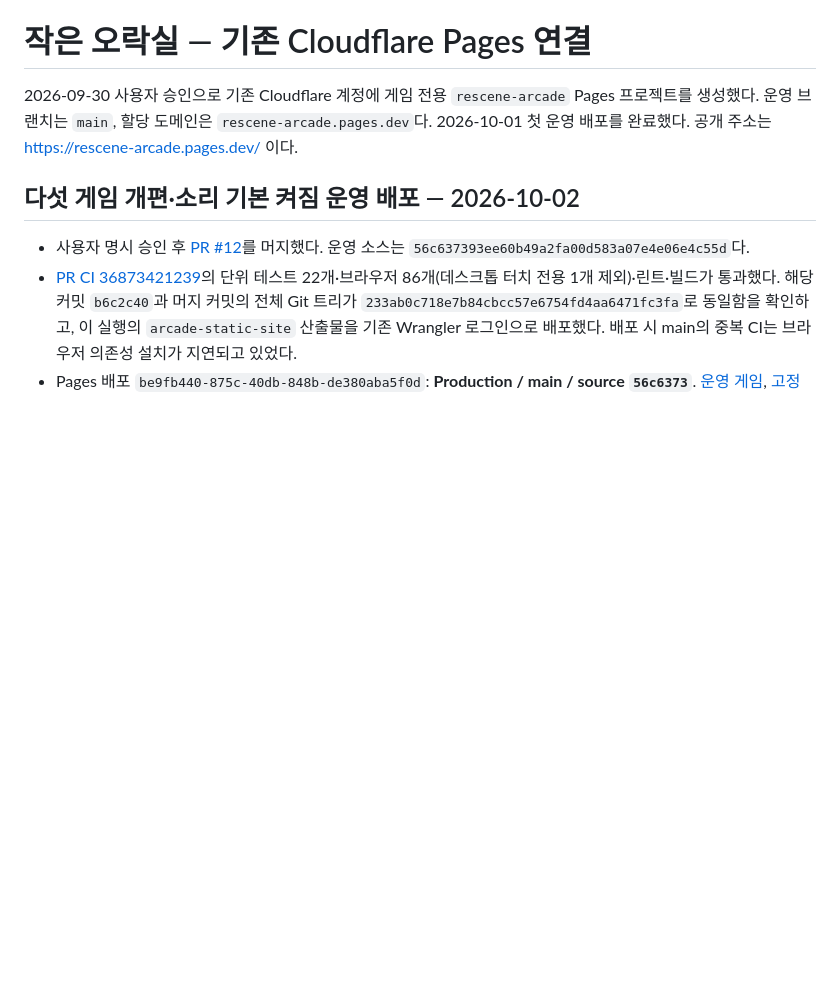
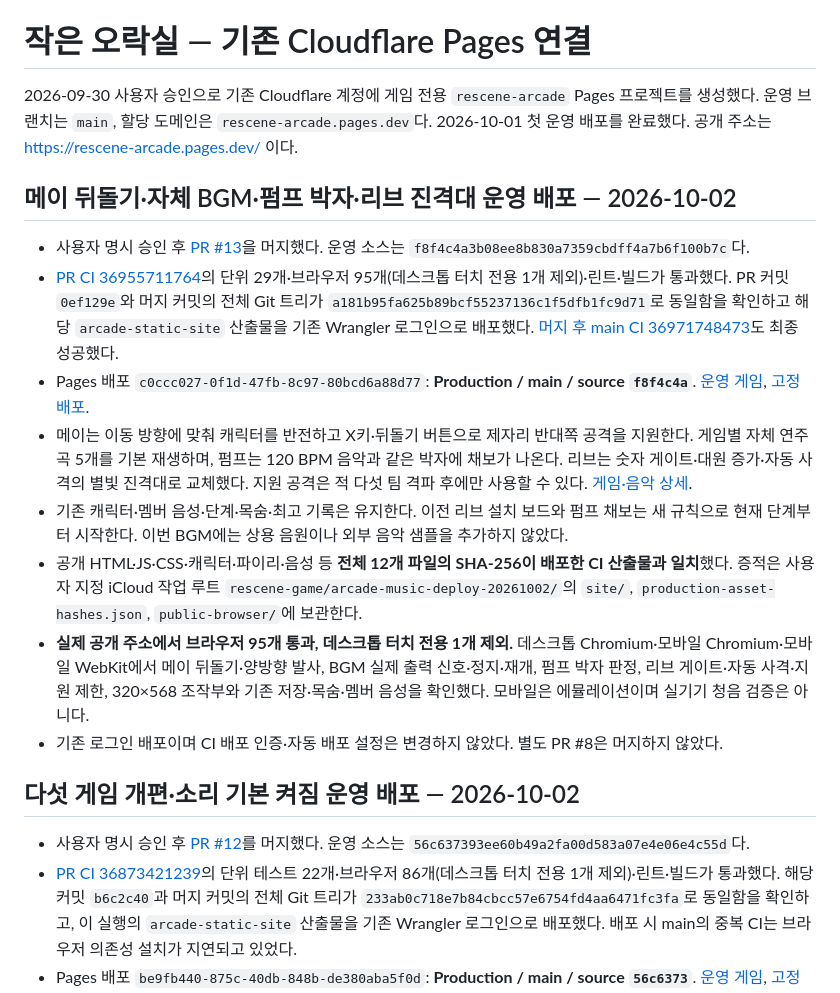
Before and after one commit to hhj4861/rescene-game, a Markdown page: docs/deployment/arcade-pages.md, the part around the change. Drawn GitHub-style; blank space fills up the shorter version.

Commit message:
docs: record original music and gate runner production release

```diff
--- a/docs/deployment/arcade-pages.md
+++ b/docs/deployment/arcade-pages.md
@@ -1,6 +1,17 @@
 # 작은 오락실 — 기존 Cloudflare Pages 연결
 
 2026-09-30 사용자 승인으로 기존 Cloudflare 계정에 게임 전용 `rescene-arcade` Pages 프로젝트를 생성했다. 운영 브랜치는 `main`, 할당 도메인은 `rescene-arcade.pages.dev`다. 2026-10-01 첫 운영 배포를 완료했다. 공개 주소는 https://rescene-arcade.pages.dev/ 이다.
+
+## 메이 뒤돌기·자체 BGM·펌프 박자·리브 진격대 운영 배포 — 2026-10-02
+
+- 사용자 명시 승인 후 [PR #13](https://github.com/hhj4861/rescene-game/pull/13)을 머지했다. 운영 소스는 `f8f4c4a3b08ee8b830a7359cbdff4a7b6f100b7c`다.
+- [PR CI 36955711764](https://github.com/hhj4861/rescene-game/actions/runs/36955711764)의 단위 29개·브라우저 95개(데스크톱 터치 전용 1개 제외)·린트·빌드가 통과했다. PR 커밋 `0ef129e`와 머지 커밋의 전체 Git 트리가 `a181b95fa625b89bcf55237136c1f5dfb1fc9d71`로 동일함을 확인하고 해당 `arcade-static-site` 산출물을 기존 Wrangler 로그인으로 배포했다. [머지 후 main CI 36971748473](https://github.com/hhj4861/rescene-game/actions/runs/36971748473)도 최종 성공했다.
+- Pages 배포 `c0ccc027-0f1d-47fb-8c97-80bcd6a88d77`: **Production / main / source `f8f4c4a`**. [운영 게임](https://rescene-arcade.pages.dev/), [고정 배포](https://c0ccc027.rescene-arcade.pages.dev).
+- 메이는 이동 방향에 맞춰 캐릭터를 반전하고 X키·뒤돌기 버튼으로 제자리 반대쪽 공격을 지원한다. 게임별 자체 연주곡 5개를 기본 재생하며, 펌프는 120 BPM 음악과 같은 박자에 채보가 나온다. 리브는 숫자 게이트·대원 증가·자동 사격의 별빛 진격대로 교체했다. 지원 공격은 적 다섯 팀 격파 후에만 사용할 수 있다. [게임·음악 상세](../design/arcade-music.md).
+- 기존 캐릭터·멤버 음성·단계·목숨·최고 기록은 유지한다. 이전 리브 설치 보드와 펌프 채보는 새 규칙으로 현재 단계부터 시작한다. 이번 BGM에는 상용 음원이나 외부 음악 샘플을 추가하지 않았다.
+- 공개 HTML·JS·CSS·캐릭터·파이리·음성 등 **전체 12개 파일의 SHA-256이 배포한 CI 산출물과 일치**했다. 증적은 사용자 지정 iCloud 작업 루트 `rescene-game/arcade-music-deploy-20261002/`의 `site/`, `production-asset-hashes.json`, `public-browser/`에 보관한다.
+- **실제 공개 주소에서 브라우저 95개 통과, 데스크톱 터치 전용 1개 제외.** 데스크톱 Chromium·모바일 Chromium·모바일 WebKit에서 메이 뒤돌기·양방향 발사, BGM 실제 출력 신호·정지·재개, 펌프 박자 판정, 리브 게이트·자동 사격·지원 제한, 320×568 조작부와 기존 저장·목숨·멤버 음성을 확인했다. 모바일은 에뮬레이션이며 실기기 청음 검증은 아니다.
+- 기존 로그인 배포이며 CI 배포 인증·자동 배포 설정은 변경하지 않았다. 별도 PR #8은 머지하지 않았다.
 
 ## 다섯 게임 개편·소리 기본 켜짐 운영 배포 — 2026-10-02
 
```
Also changed, not shown: docs/design/arcade-music.md (+5 -1 lines), docs/design/arcade-refresh.md (+1 -1 lines).
